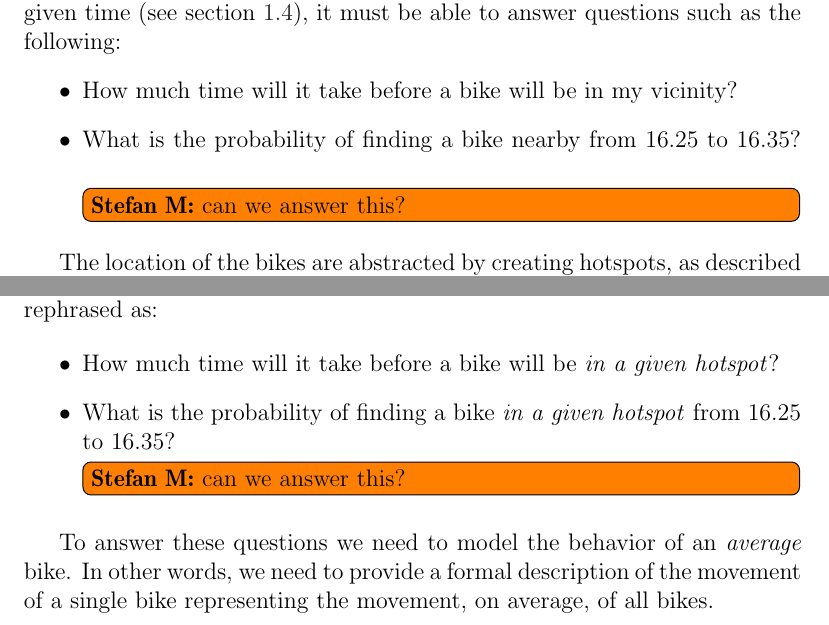
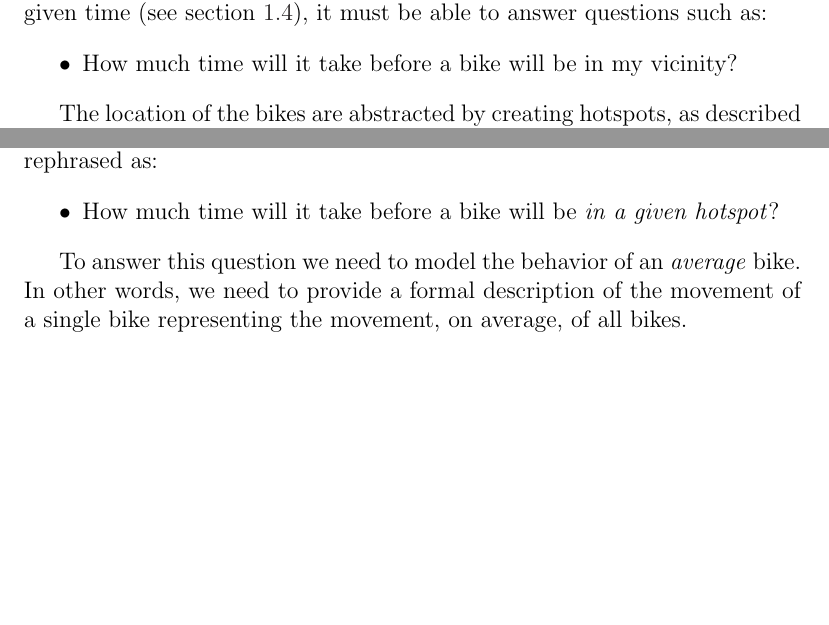
Before and after one commit to sw701e14/report, a LaTeX thesis (main.tex, which reads content/markov_chains.tex): two parts of page 29 of 63 before the commit and two parts of page 29 of 62 after it, joined at a grey line, cut so that both start at the same text, the shorter picture padded with empty space. Compiled offline with pdfLaTeX; a LaTeX package or settings file that is missing is left out.

Commit message:
removed question that we will not be able to answer

```diff
--- a/content/markov_chains.tex
+++ b/content/markov_chains.tex
@@ -1,24 +1,22 @@
 \section{Modeling Behavior}\label{modelbehavior}
-As the purpose of \projectname{} is to be able to predict the movement of bikes at a given time (see \cref{problem_statement}), it must be able to answer questions such as the following:
+As the purpose of \projectname{} is to be able to predict the movement of bikes at a given time (see \cref{problem_statement}), it must be able to answer questions such as:
+
 \begin{itemize}
 \item How much time will it take before a bike will be in my vicinity?
-\item What is the probability of finding a bike nearby from 16.25 to 16.35?
-\stefan{can we answer this?}
 \end{itemize}
 
 The location of the bikes are abstracted by creating hotspots, as described in \cref{hotspots}.
 In actuality, the location of bikes is modeled to be more complex as will be further explored in \cref{markov:modeling}.
 However the theory and methods described in the following sections apply regardless.
 
-By abstracting the locations to be hotspots the above questions can be rephrased as:
+By abstracting the locations to be hotspots the above question can be rephrased as:
 
 \begin{itemize}
-\item How much time will it take before a bike will be \textit{in a given hotspot}?
-\item What is the probability of finding a bike \textit{in a given hotspot} from 16.25 to 16.35?
-\stefan{can we answer this?}
+\item How much time will it take before a bike will be \emph{in a given hotspot}?
 \end{itemize}
 
-To answer these questions we need to model the behavior of an \emph{average} bike.
+
+To answer this question we need to model the behavior of an \emph{average} bike.
 In other words, we need to provide a formal description of the movement of a single bike representing the movement, on average, of all bikes.
 
 \subsection{Abstraction Model}
```
